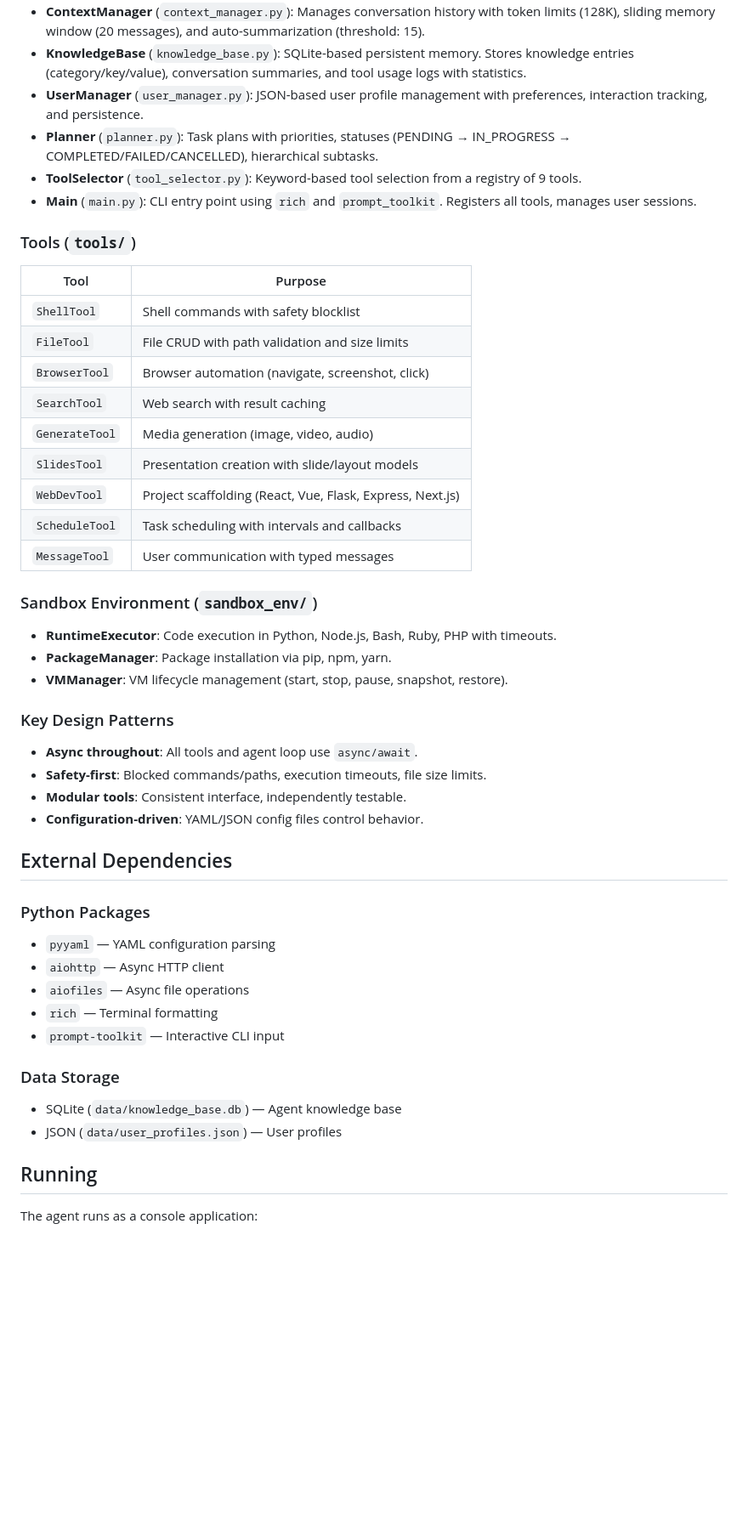
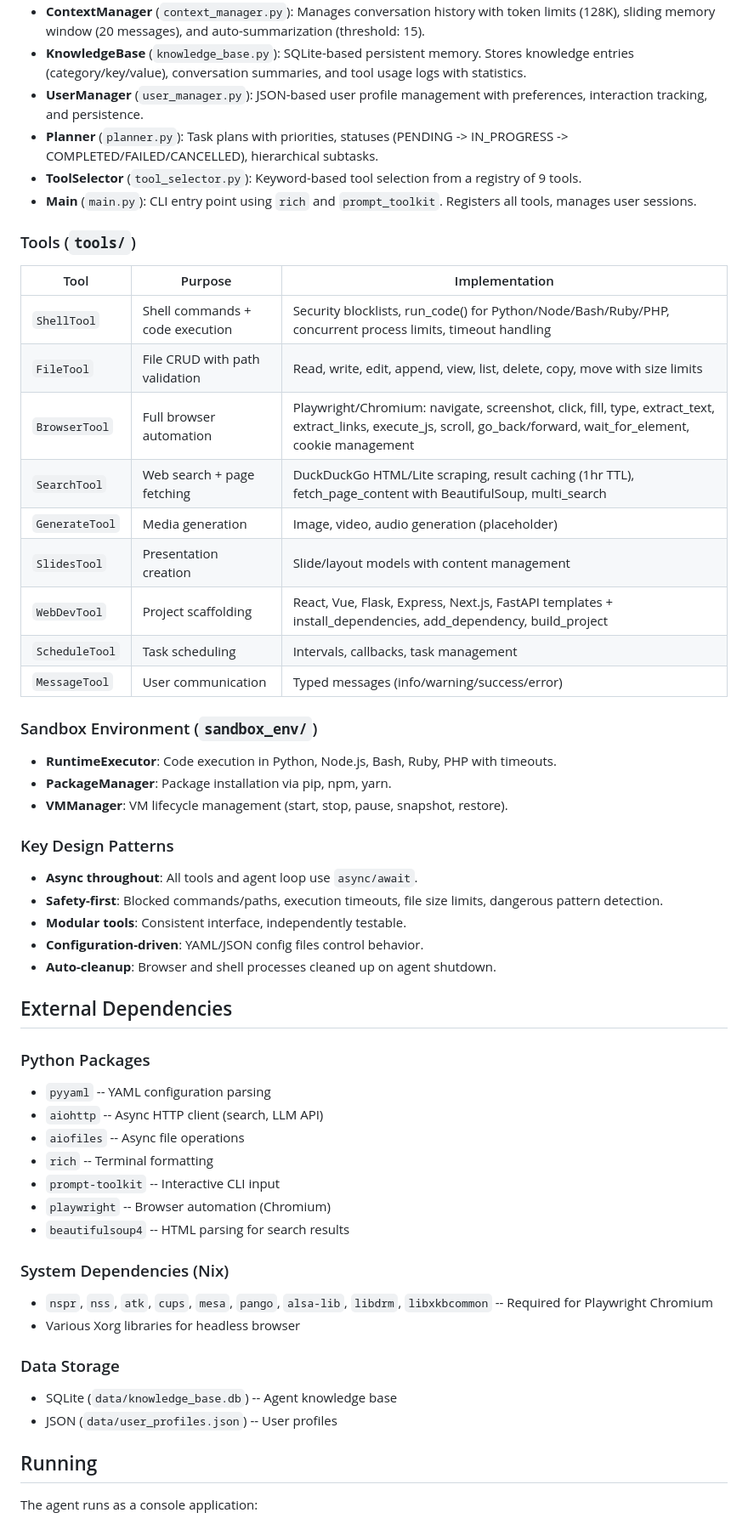
Before and after one commit to dugongyete-ui/agent-manus, a Markdown page: replit.md, the part around one of its changes. Shown at 85% size. GitHub-like rendering; blank space fills up the shorter version.

```diff
--- a/replit.md
+++ b/replit.md
@@ -61,22 +69,22 @@ Preferred communication style: Simple, everyday language.
 - **ContextManager** (`context_manager.py`): Manages conversation history with token limits (128K), sliding memory window (20 messages), and auto-summarization (threshold: 15).
 - **KnowledgeBase** (`knowledge_base.py`): SQLite-based persistent memory. Stores knowledge entries (category/key/value), conversation summaries, and tool usage logs with statistics.
 - **UserManager** (`user_manager.py`): JSON-based user profile management with preferences, interaction tracking, and persistence.
-- **Planner** (`planner.py`): Task plans with priorities, statuses (PENDING → IN_PROGRESS → COMPLETED/FAILED/CANCELLED), hierarchical subtasks.
+- **Planner** (`planner.py`): Task plans with priorities, statuses (PENDING -> IN_PROGRESS -> COMPLETED/FAILED/CANCELLED), hierarchical subtasks.
 - **ToolSelector** (`tool_selector.py`): Keyword-based tool selection from a registry of 9 tools.
 - **Main** (`main.py`): CLI entry point using `rich` and `prompt_toolkit`. Registers all tools, manages user sessions.
 
 ### Tools (`tools/`)
-| Tool | Purpose |
-|------|---------|
-| `ShellTool` | Shell commands with safety blocklist |
-| `FileTool` | File CRUD with path validation and size limits |
-| `BrowserTool` | Browser automation (navigate, screenshot, click) |
-| `SearchTool` | Web search with result caching |
-| `GenerateTool` | Media generation (image, video, audio) |
-| `SlidesTool` | Presentation creation with slide/layout models |
-| `WebDevTool` | Project scaffolding (React, Vue, Flask, Express, Next.js) |
-| `ScheduleTool` | Task scheduling with intervals and callbacks |
-| `MessageTool` | User communication with typed messages |
+| Tool | Purpose | Implementation |
+|------|---------|----------------|
+| `ShellTool` | Shell commands + code execution | Security blocklists, run_code() for Python/Node/Bash/Ruby/PHP, concurrent process limits, timeout handling |
+| `FileTool` | File CRUD with path validation | Read, write, edit, append, view, list, delete, copy, move with size limits |
+| `BrowserTool` | Full browser automation | Playwright/Chromium: navigate, screenshot, click, fill, type, extract_text, extract_links, execute_js, scroll, go_back/forward, wait_for_element, cookie management |
+| `SearchTool` | Web search + page fetching | DuckDuckGo HTML/Lite scraping, result caching (1hr TTL), fetch_page_content with BeautifulSoup, multi_search |
+| `GenerateTool` | Media generation | Image, video, audio generation (placeholder) |
+| `SlidesTool` | Presentation creation | Slide/layout models with content management |
+| `WebDevTool` | Project scaffolding | React, Vue, Flask, Express, Next.js, FastAPI templates + install_dependencies, add_dependency, build_project |
+| `ScheduleTool` | Task scheduling | Intervals, callbacks, task management |
+| `MessageTool` | User communication | Typed messages (info/warning/success/error) |
 
 ### Sandbox Environment (`sandbox_env/`)
 - **RuntimeExecutor**: Code execution in Python, Node.js, Bash, Ruby, PHP with timeouts.
@@ -85,22 +93,29 @@ Preferred communication style: Simple, everyday language.
 
 ### Key Design Patterns
 - **Async throughout**: All tools and agent loop use `async/await`.
-- **Safety-first**: Blocked commands/paths, execution timeouts, file size limits.
+- **Safety-first**: Blocked commands/paths, execution timeouts, file size limits, dangerous pattern detection.
 - **Modular tools**: Consistent interface, independently testable.
 - **Configuration-driven**: YAML/JSON config files control behavior.
+- **Auto-cleanup**: Browser and shell processes cleaned up on agent shutdown.
 
 ## External Dependencies
 
 ### Python Packages
-- `pyyaml` — YAML configuration parsing
-- `aiohttp` — Async HTTP client
-- `aiofiles` — Async file operations
-- `rich` — Terminal formatting
-- `prompt-toolkit` — Interactive CLI input
+- `pyyaml` -- YAML configuration parsing
+- `aiohttp` -- Async HTTP client (search, LLM API)
+- `aiofiles` -- Async file operations
+- `rich` -- Terminal formatting
+- `prompt-toolkit` -- Interactive CLI input
+- `playwright` -- Browser automation (Chromium)
+- `beautifulsoup4` -- HTML parsing for search results
+
+### System Dependencies (Nix)
+- `nspr`, `nss`, `atk`, `cups`, `mesa`, `pango`, `alsa-lib`, `libdrm`, `libxkbcommon` -- Required for Playwright Chromium
+- Various Xorg libraries for headless browser
 
 ### Data Storage
-- SQLite (`data/knowledge_base.db`) — Agent knowledge base
-- JSON (`data/user_profiles.json`) — User profiles
+- SQLite (`data/knowledge_base.db`) -- Agent knowledge base
+- JSON (`data/user_profiles.json`) -- User profiles
 
 ## Running
 
```
Also changed, not shown: other parts of replit.md (+47 -39 lines).
